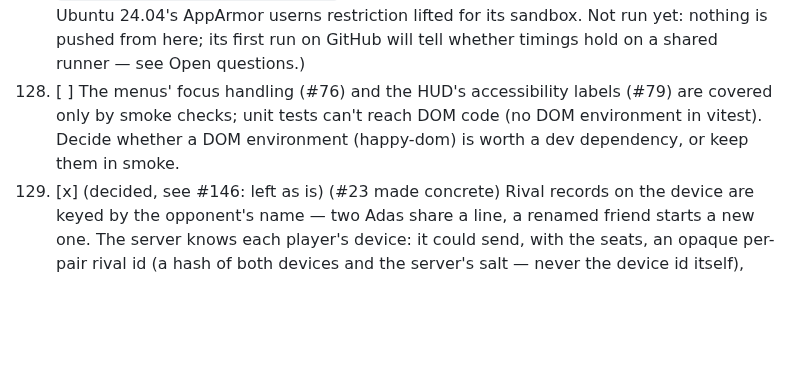
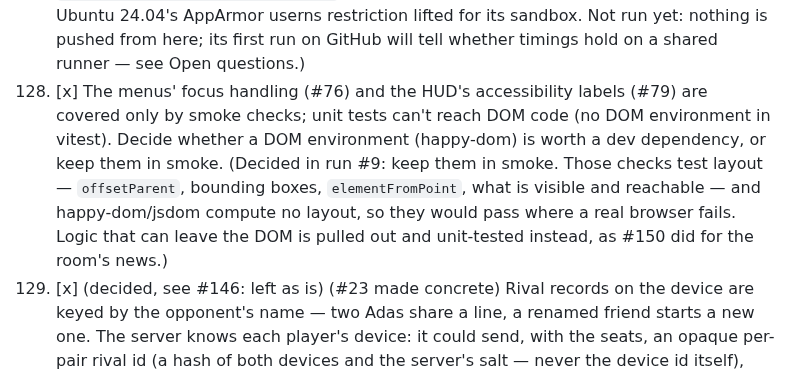
Before and after one commit to Zahikusa/mythwar, a Markdown page: PROGRESS.md, the part around the change. GitHub-like rendering; blank space fills up the shorter version.

Commit message:
PROGRESS: #128 decided (DOM checks stay in smoke: they test layout)
Co-Authored-By: Claude Opus 5.5 <noreply@anthropic.com>

```diff
--- a/PROGRESS.md
+++ b/PROGRESS.md
@@ -552,9 +552,13 @@ run #8's changes, each reproduced by a test that failed before the fix.)
    beside "Test & publish" — Chrome from the runner, Ubuntu 24.04's AppArmor userns restriction
    lifted for its sandbox. Not run yet: nothing is pushed from here; its first run on GitHub will
    tell whether timings hold on a shared runner — see Open questions.)
-128. [ ] The menus' focus handling (#76) and the HUD's accessibility labels (#79) are covered only by
+128. [x] The menus' focus handling (#76) and the HUD's accessibility labels (#79) are covered only by
    smoke checks; unit tests can't reach DOM code (no DOM environment in vitest). Decide whether a
-   DOM environment (happy-dom) is worth a dev dependency, or keep them in smoke.
+   DOM environment (happy-dom) is worth a dev dependency, or keep them in smoke. (Decided in run
+   #9: keep them in smoke. Those checks test layout — `offsetParent`, bounding boxes,
+   `elementFromPoint`, what is visible and reachable — and happy-dom/jsdom compute no layout, so
+   they would pass where a real browser fails. Logic that can leave the DOM is pulled out and
+   unit-tested instead, as #150 did for the room's news.)
 129. [x] (decided, see #146: left as is) (#23 made concrete) Rival records on the device are keyed by the opponent's name — two Adas
    share a line, a renamed friend starts a new one. The server knows each player's device: it
    could send, with the seats, an opaque per-pair rival id (a hash of both devices and the
```
